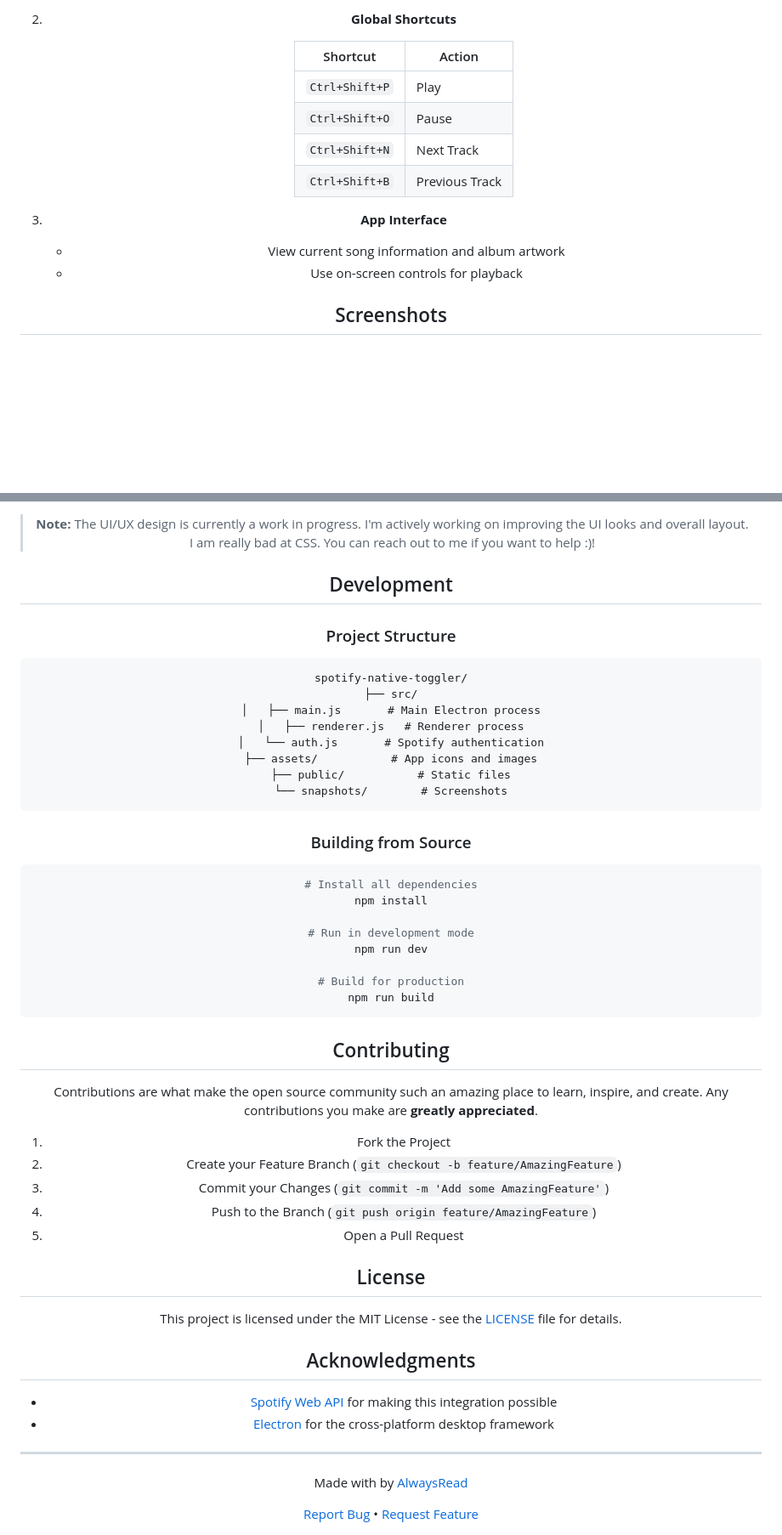
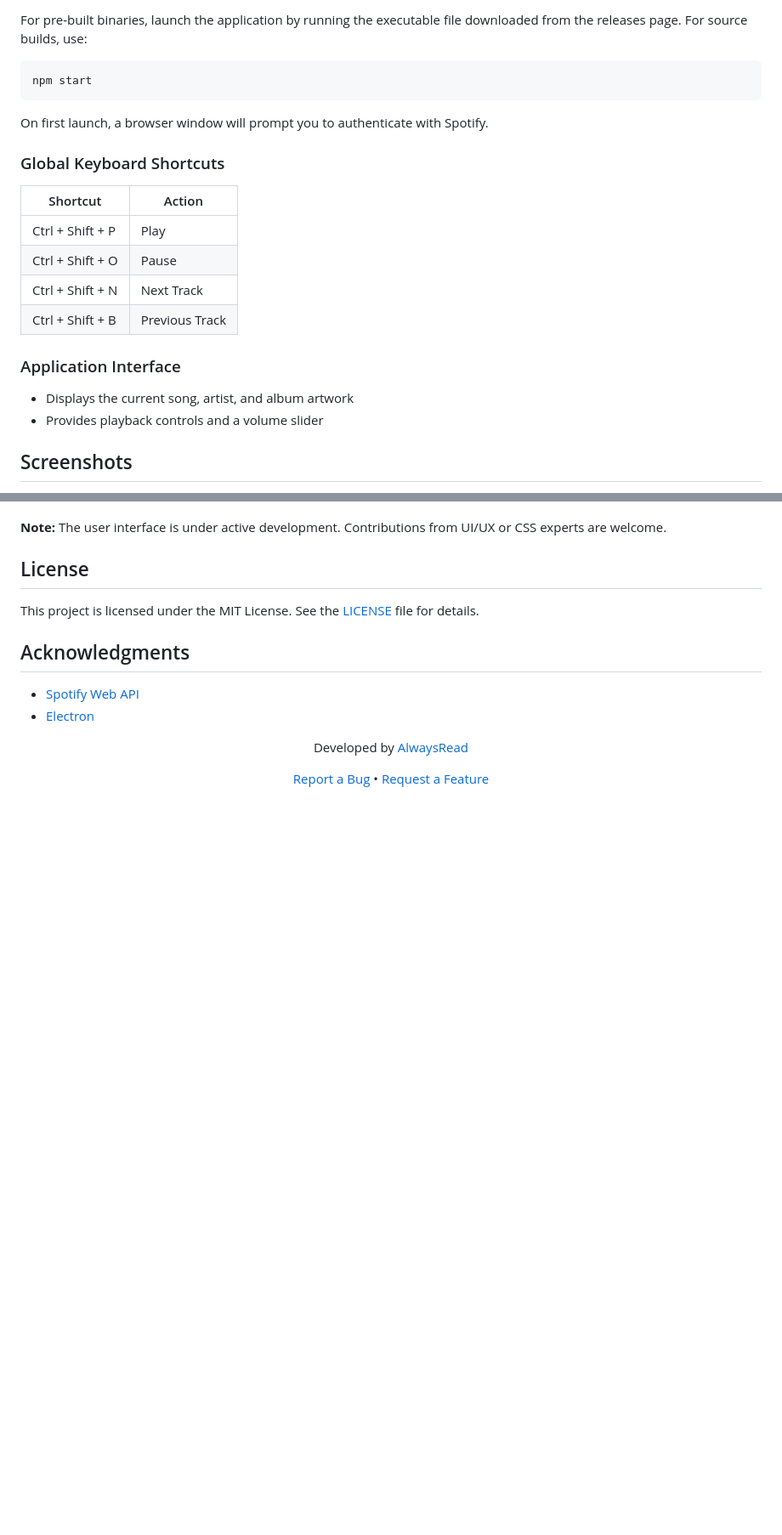
Before and after one commit to AlwaysRead/spotify-native-toggler, a Markdown page: README.md, 2 parts joined by grey strips. Shown: that part at 85% size. GitHub-like rendering; blank space fills up the shorter version.

````diff
--- a/README.md
+++ b/README.md
@@ -75,16 +87,25 @@ This tool ensures your music is always just a keyboard shortcut away.
 
-2. **Global Shortcuts**
+For pre-built binaries, launch the application by running the executable file downloaded from the releases page. For source builds, use:
 
-   | Shortcut | Action |
-   |----------|--------|
-   | `Ctrl+Shift+P` | Play |
-   | `Ctrl+Shift+O` | Pause |
-   | `Ctrl+Shift+N` | Next Track |
-   | `Ctrl+Shift+B` | Previous Track |
+```bash
+npm start
+```
 
-3. **App Interface**
-   - View current song information and album artwork
-   - Use on-screen controls for playback
+On first launch, a browser window will prompt you to authenticate with Spotify.
+
+### Global Keyboard Shortcuts
+
+| Shortcut           | Action            |
+|--------------------|-------------------|
+| Ctrl + Shift + P   | Play              |
+| Ctrl + Shift + O   | Pause             |
+| Ctrl + Shift + N   | Next Track        |
+| Ctrl + Shift + B   | Previous Track    |
+
+### Application Interface
+
+- Displays the current song, artist, and album artwork
+- Provides playback controls and a volume slider
 
 ## Screenshots
 
@@ -94,60 +115,18 @@ This tool ensures your music is always just a keyboard shortcut away.
 </div>
 
-> **Note:** The UI/UX design is currently a work in progress. I'm actively working on improving the UI looks and overall layout. I am really bad at CSS. You can reach out to me if you want to help :)!
-
-## Development
-
-### Project Structure
-
-```
-spotify-native-toggler/
-├── src/
-│   ├── main.js       # Main Electron process
-│   ├── renderer.js   # Renderer process
-│   └── auth.js       # Spotify authentication
-├── assets/           # App icons and images
-├── public/           # Static files
-└── snapshots/        # Screenshots
-```
-
-### Building from Source
-
-```bash
-# Install all dependencies
-npm install
-
-# Run in development mode
-npm run dev
-
-# Build for production
-npm run build
-```
-
-## Contributing
-
-Contributions are what make the open source community such an amazing place to learn, inspire, and create. Any contributions you make are **greatly appreciated**.
-
-1. Fork the Project
-2. Create your Feature Branch (`git checkout -b feature/AmazingFeature`)
-3. Commit your Changes (`git commit -m 'Add some AmazingFeature'`)
-4. Push to the Branch (`git push origin feature/AmazingFeature`)
-5. Open a Pull Request
+**Note:** The user interface is under active development. Contributions from UI/UX or CSS experts are welcome.
 
 ## License
 
-This project is licensed under the MIT License - see the [LICENSE](LICENSE) file for details.
+This project is licensed under the MIT License. See the [LICENSE](LICENSE) file for details.
 
 ## Acknowledgments
 
-- [Spotify Web API](https://developer.spotify.com/documentation/web-api/) for making this integration possible
-- [Electron](https://www.electronjs.org/) for the cross-platform desktop framework
-
----
+- [Spotify Web API](https://developer.spotify.com/documentation/web-api)
+- [Electron](https://www.electronjs.org)
 
 <div align="center">
-  <p>Made with by <a href="https://github.com/AlwaysRead">AlwaysRead</a></p>
-
-  <a href="https://github.com/AlwaysRead/spotify-native-toggler/issues">Report Bug</a>
-  •
-  <a href="https://github.com/AlwaysRead/spotify-native-toggler/issues">Request Feature</a>
+  <p>Developed by <a href="https://github.com/AlwaysRead">AlwaysRead</a></p>
+  <a href="https://github.com/AlwaysRead/spotify-native-toggler/issues">Report a Bug</a> •
+  <a href="https://github.com/AlwaysRead/spotify-native-toggler/issues">Request a Feature</a>
 </div>
````
Also changed, not shown: other parts of README.md (+47 -35 lines).
